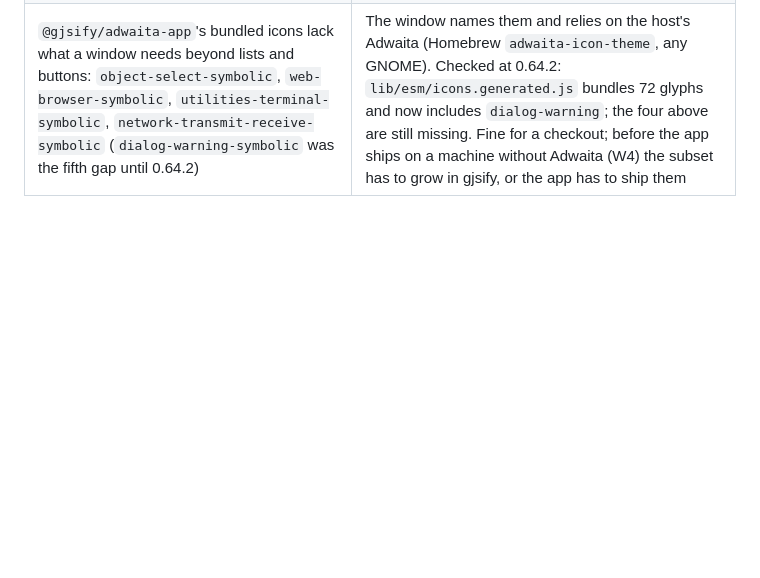
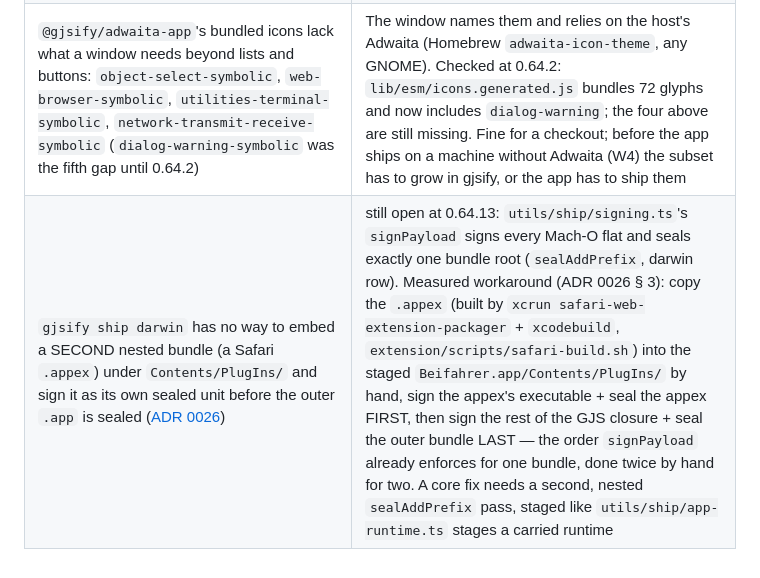
Before and after one commit to JumpLink/beifahrer, a Markdown page: docs/gjsify-gaps.md, the part around the change. Drawn GitHub-style; blank space fills up the shorter version.

Commit message:
docs(adr): ship Safari inside the desktop app

```diff
--- a/docs/gjsify-gaps.md
+++ b/docs/gjsify-gaps.md
@@ -39,3 +39,4 @@ deletable yet, however old it looks.
 | ~~`@gjsify/adwaita-web` 0.54.0: an action row's title never wraps (`white-space: nowrap`), so a warning sentence beside two buttons is cut to a few words~~ | **GONE at 0.64.2** (evidence: `dist/adwaita-web.css` — `adw-action-row .adw-row-title { white-space: normal; overflow-wrap: break-word }` and `title-lines=0` wraps by default). The `white-space` rule for `adw-action-row.warning` is removed; the flex-wrap layout that moves its buttons below stays (popup width, not a gap) |
 | `@gjsify/adwaita-web`: `adw-banner` has no minimum height and a left-aligned title; libadwaita's banner is at least 46px tall and centres it, so a banner without a button is a thin strip | `adw-banner { min-height: 46px }` and a centred `.adw-banner-title` in style.css, marked `gjsify gap`. Still open at 0.64.2: checked against `dist/adwaita-web.css` — `adw-banner` has no `min-height` and `.adw-banner-title` no centring |
 | `@gjsify/adwaita-app`'s bundled icons lack what a window needs beyond lists and buttons: `object-select-symbolic`, `web-browser-symbolic`, `utilities-terminal-symbolic`, `network-transmit-receive-symbolic` (`dialog-warning-symbolic` was the fifth gap until 0.64.2) | The window names them and relies on the host's Adwaita (Homebrew `adwaita-icon-theme`, any GNOME). Checked at 0.64.2: `lib/esm/icons.generated.js` bundles 72 glyphs and now includes `dialog-warning`; the four above are still missing. Fine for a checkout; before the app ships on a machine without Adwaita (W4) the subset has to grow in gjsify, or the app has to ship them |
+| `gjsify ship darwin` has no way to embed a SECOND nested bundle (a Safari `.appex`) under `Contents/PlugIns/` and sign it as its own sealed unit before the outer `.app` is sealed ([ADR 0026](adr/0026-safari-extension-ships-inside-the-desktop-app.md)) | still open at 0.64.13: `utils/ship/signing.ts`'s `signPayload` signs every Mach-O flat and seals exactly one bundle root (`sealAddPrefix`, darwin row). Measured workaround (ADR 0026 § 3): copy the `.appex` (built by `xcrun safari-web-extension-packager` + `xcodebuild`, `extension/scripts/safari-build.sh`) into the staged `Beifahrer.app/Contents/PlugIns/` by hand, sign the appex's executable + seal the appex FIRST, then sign the rest of the GJS closure + seal the outer bundle LAST — the order `signPayload` already enforces for one bundle, done twice by hand for two. A core fix needs a second, nested `sealAddPrefix` pass, staged like `utils/ship/app-runtime.ts` stages a carried runtime |
```
Also changed, not shown: docs/adr/0026-safari-extension-ships-inside-the-desktop-app.md (added, +173 -0 lines).
